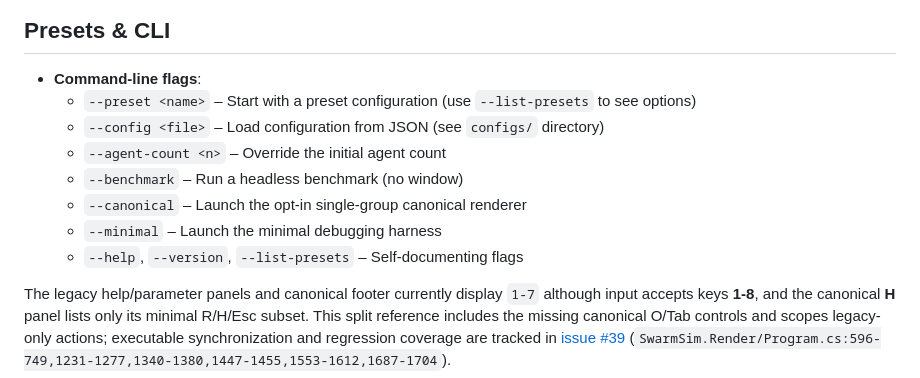
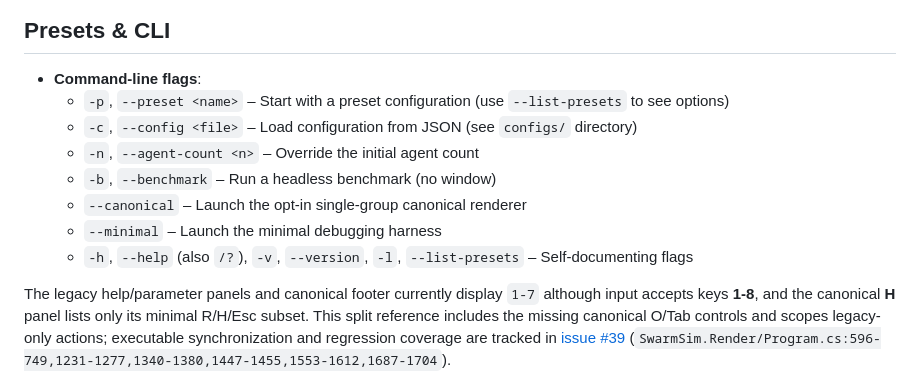
Before and after one commit to Chris0Jeky/SwarmingLilMen, a Markdown page: docs/CONTROLS.md, the part around the change. GitHub-like rendering.

```diff
--- a/docs/CONTROLS.md
+++ b/docs/CONTROLS.md
@@ -66,13 +66,13 @@ configuration. The earlier parameter-editor narrative is retained as a dated his
 ## Presets & CLI
 
 - **Command-line flags**:
-  - `--preset <name>` – Start with a preset configuration (use `--list-presets` to see options)
-  - `--config <file>` – Load configuration from JSON (see `configs/` directory)
-  - `--agent-count <n>` – Override the initial agent count
-  - `--benchmark` – Run a headless benchmark (no window)
+  - `-p`, `--preset <name>` – Start with a preset configuration (use `--list-presets` to see options)
+  - `-c`, `--config <file>` – Load configuration from JSON (see `configs/` directory)
+  - `-n`, `--agent-count <n>` – Override the initial agent count
+  - `-b`, `--benchmark` – Run a headless benchmark (no window)
   - `--canonical` – Launch the opt-in single-group canonical renderer
   - `--minimal` – Launch the minimal debugging harness
-  - `--help`, `--version`, `--list-presets` – Self-documenting flags
+  - `-h`, `--help` (also `/?`), `-v`, `--version`, `-l`, `--list-presets` – Self-documenting flags
 
 The legacy help/parameter panels and canonical footer currently display `1-7` although input accepts
 keys **1-8**, and the canonical **H** panel lists only its minimal R/H/Esc subset. This split
```
Also changed, not shown: README.md (+12 -4 lines), docs/RENDERER_GUIDE.md (+1 -1 lines).
